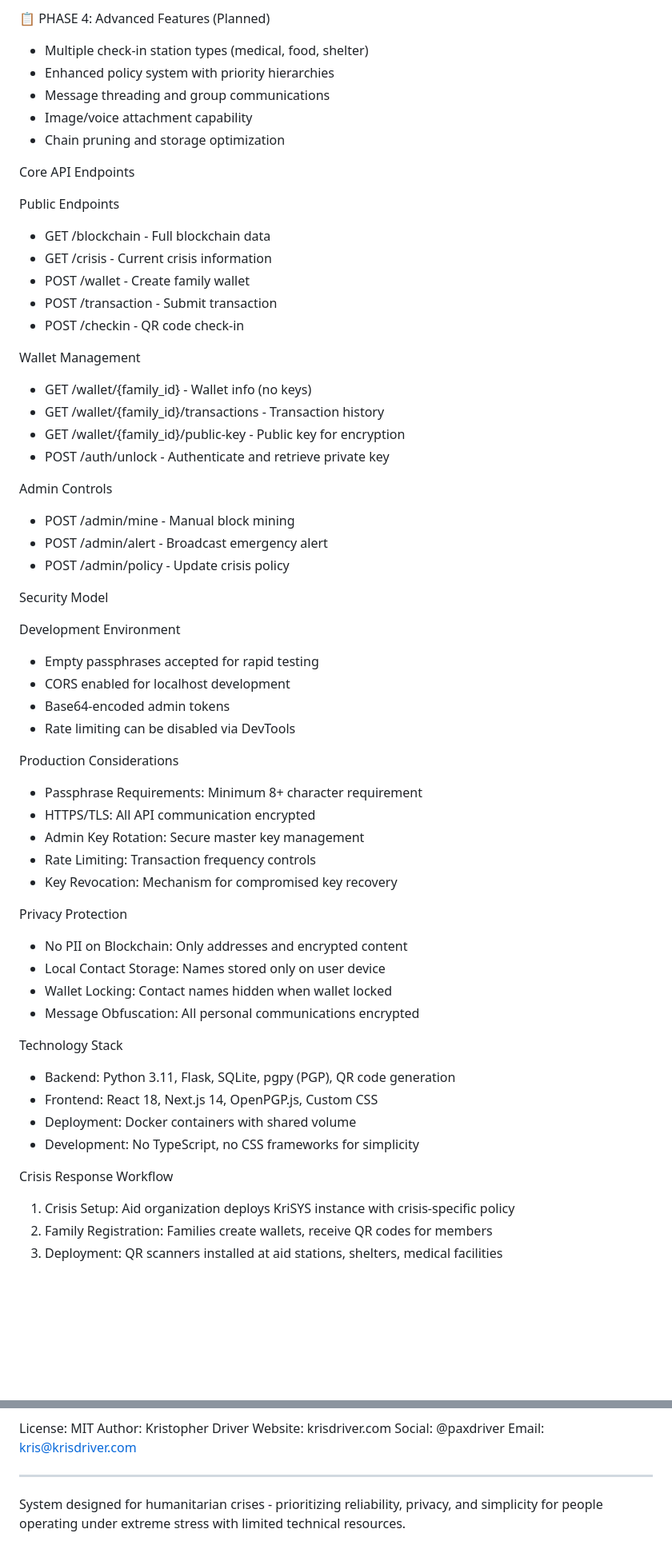
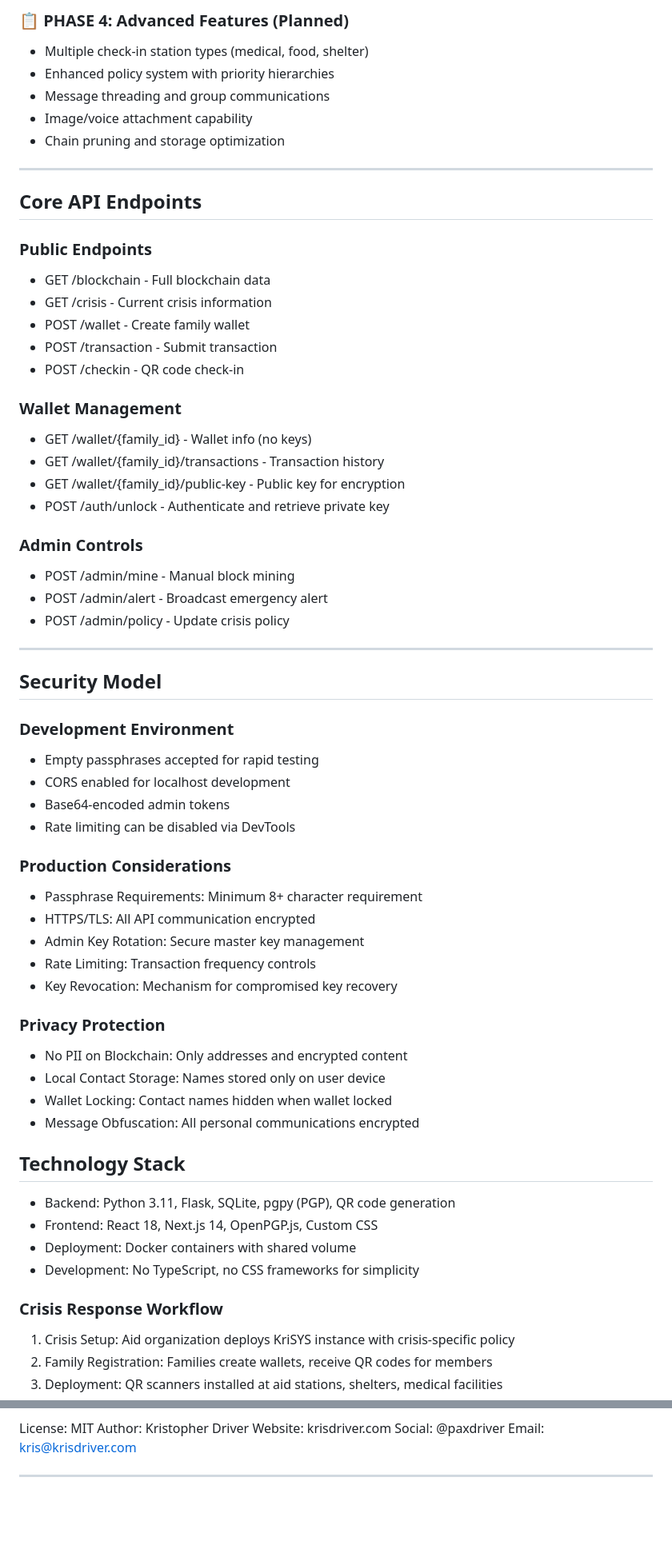
Before and after one commit to paxdriver/KriSYS, a Markdown page: README.md, 2 parts joined by grey strips. Shown at 80% size. GitHub-like rendering; blank space fills up the shorter version.

```diff
--- a/README.md
+++ b/README.md
@@ -227,5 +224,5 @@ Development Phases & Progress
 
-📋 PHASE 4: Advanced Features (Planned)
+### 📋 PHASE 4: Advanced Features (Planned)
 
 - Multiple check-in station types (medical, food, shelter)
 - Enhanced policy system with priority hierarchies
@@ -233,9 +230,11 @@ Development Phases & Progress
 - Image/voice attachment capability
 - Chain pruning and storage optimization
 
-Core API Endpoints
+---
 
-Public Endpoints
+## Core API Endpoints
+
+### Public Endpoints
 
 - GET /blockchain - Full blockchain data
 - GET /crisis - Current crisis information
@@ -243,29 +242,31 @@ Public Endpoints
 - POST /transaction - Submit transaction
 - POST /checkin - QR code check-in
 
-Wallet Management
+### Wallet Management
 
 - GET /wallet/{family_id} - Wallet info (no keys)
 - GET /wallet/{family_id}/transactions - Transaction history
 - GET /wallet/{family_id}/public-key - Public key for encryption
 - POST /auth/unlock - Authenticate and retrieve private key
 
-Admin Controls
+### Admin Controls
 
 - POST /admin/mine - Manual block mining
 - POST /admin/alert - Broadcast emergency alert
 - POST /admin/policy - Update crisis policy
 
-Security Model
+---
 
-Development Environment
+## Security Model
+
+### Development Environment
 
 - Empty passphrases accepted for rapid testing
 - CORS enabled for localhost development
 - Base64-encoded admin tokens
 - Rate limiting can be disabled via DevTools
 
-Production Considerations
+### Production Considerations
 
 - Passphrase Requirements: Minimum 8+ character requirement
 - HTTPS/TLS: All API communication encrypted
@@ -273,21 +274,21 @@ Production Considerations
 - Rate Limiting: Transaction frequency controls
 - Key Revocation: Mechanism for compromised key recovery
 
-Privacy Protection
+### Privacy Protection
 
 - No PII on Blockchain: Only addresses and encrypted content
 - Local Contact Storage: Names stored only on user device
 - Wallet Locking: Contact names hidden when wallet locked
 - Message Obfuscation: All personal communications encrypted
 
-Technology Stack
+## Technology Stack
 
 - Backend: Python 3.11, Flask, SQLite, pgpy (PGP), QR code generation
 - Frontend: React 18, Next.js 14, OpenPGP.js, Custom CSS
 - Deployment: Docker containers with shared volume
 - Development: No TypeScript, no CSS frameworks for simplicity
 
-Crisis Response Workflow
+### Crisis Response Workflow
 
 1. Crisis Setup: Aid organization deploys KriSYS instance with crisis-specific policy
 2. Family Registration: Families create wallets, receive QR codes for members
@@ -309,7 +314,4 @@ Social: @paxdriver
 Email: kris@krisdriver.com
 
 
-
 ---
-
-System designed for humanitarian crises - prioritizing reliability, privacy, and simplicity for people operating under extreme stress with limited technical resources.
```
Also changed, not shown: other parts of README.md (+83 -82 lines).
